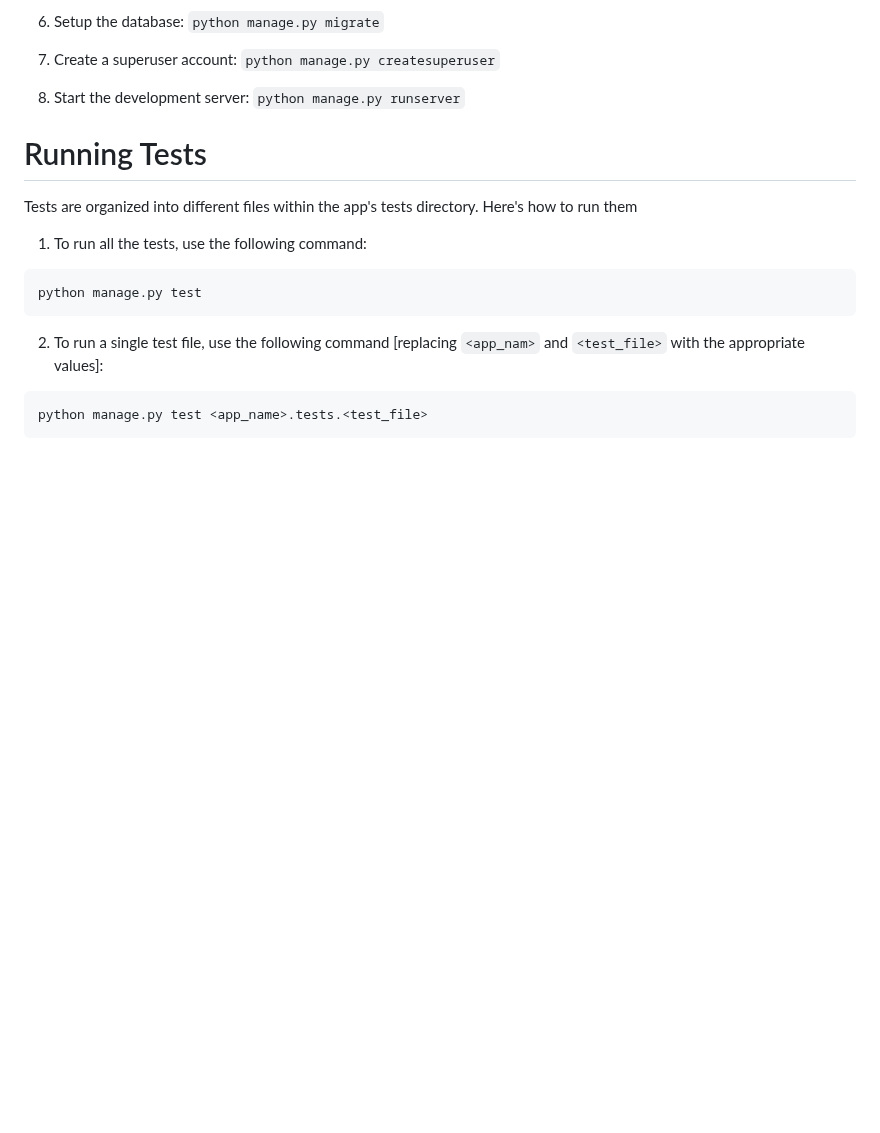
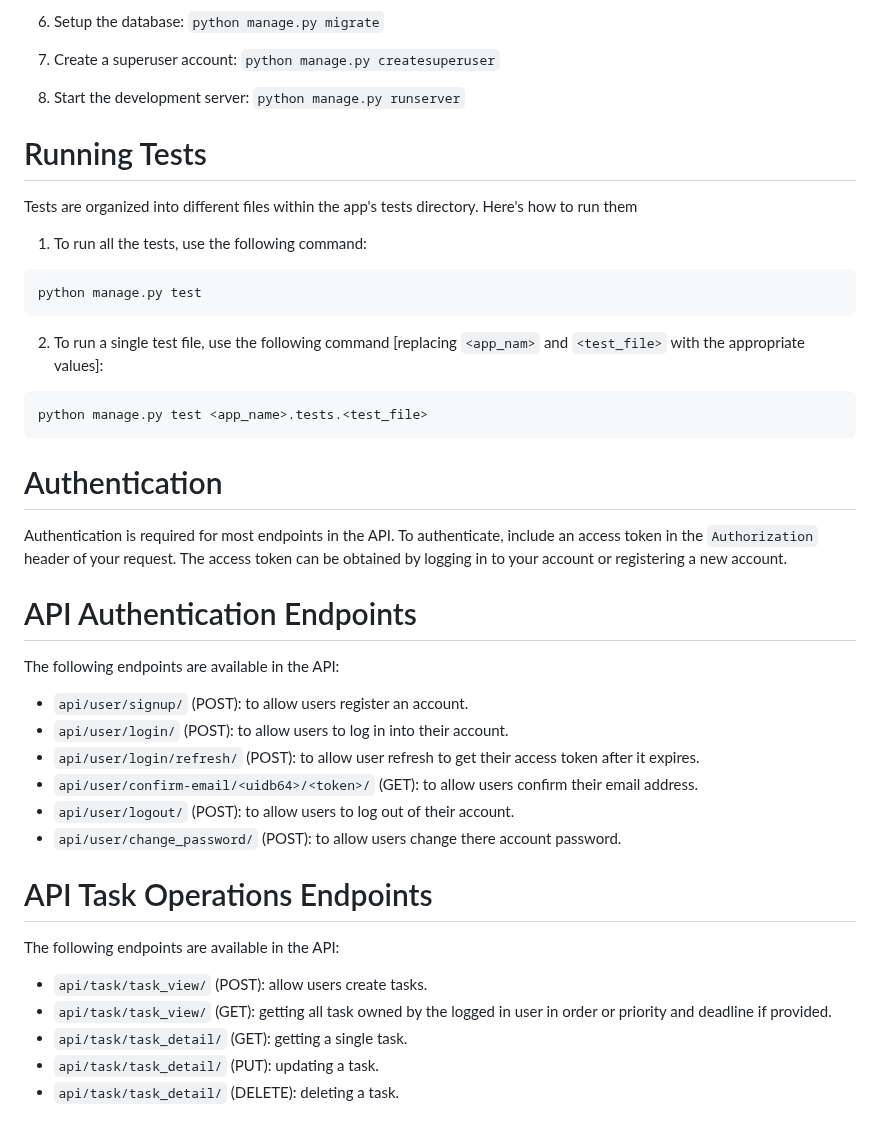
Before and after one commit to devsylva/TaskFlow-API, a Markdown page: README.md, the part around one of its changes. Drawn GitHub-style; blank space fills up the shorter version.

Commit message:
task feature

````diff
--- a/README.md
+++ b/README.md
@@ -90,3 +89,25 @@ python manage.py test
 ```
 python manage.py test <app_name>.tests.<test_file>
 ```
+
+# Authentication
+Authentication is required for most endpoints in the API. To authenticate, include an access token in the `Authorization` header of your request. The access token can be obtained by logging in to your account or registering a new account.
+
+# API Authentication Endpoints
+The following endpoints are available in the API:
+
+-   `api/user/signup/` (POST): to allow users register an account.
+-   `api/user/login/` (POST): to allow users to log in into their account.
+-   `api/user/login/refresh/` (POST): to allow user refresh to get their access token after it expires.
+-   `api/user/confirm-email/<uidb64>/<token>/` (GET): to allow users confirm their email address.
+-   `api/user/logout/` (POST): to allow users to log out of their account.
+-   `api/user/change_password/` (POST): to allow users change there account password.
+
+# API Task Operations Endpoints
+The following endpoints are available in the API:
+
+- `api/task/task_view/` (POST): allow users create tasks.
+- `api/task/task_view/` (GET): getting all task owned by the logged in user in order or priority and deadline if provided.
+- `api/task/task_detail/` (GET): getting a single task.
+- `api/task/task_detail/` (PUT): updating a task.
+- `api/task/task_detail/` (DELETE): deleting a task.
````
Also changed, not shown: other parts of README.md (+0 -1 lines).
